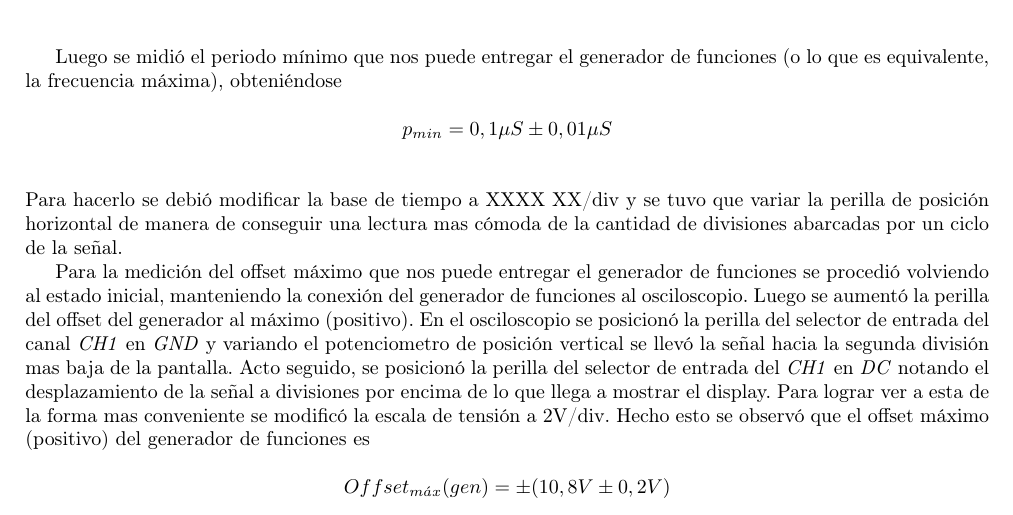
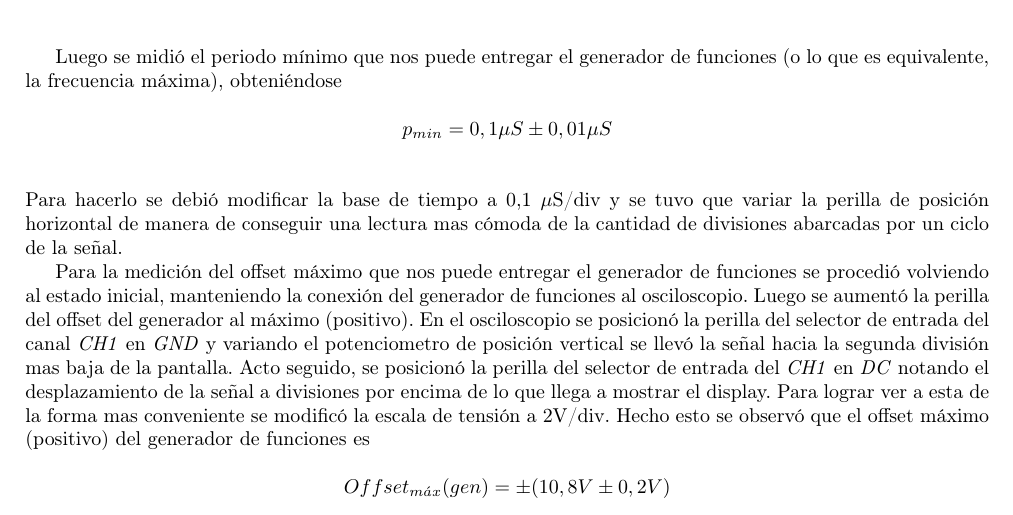
Before and after one commit to federicomrossi/fiuba-6602-laboratorio-grupo1-2012-2c, a LaTeX document (TP3/66.02 - TP3.Grupo.1.tex): part of page 5 of 10, cut so that both start at the same text. Compiled offline with pdfLaTeX.

Commit message:
TP3: Finalizada la versión 1

```diff
--- a/TP3/66.02 - TP3.Grupo.1.tex
+++ b/TP3/66.02 - TP3.Grupo.1.tex
@@ -334,7 +334,7 @@ señal a partir del cual, el sistema de barrido empieza a actuar. Este ajuste no
 \end{equation*}
 \medskip
 
-\noindent Para hacerlo se debió modificar la base de tiempo a XXXX XX/div y se tuvo que variar la perilla de posición horizontal de manera de conseguir una lectura mas cómoda de la cantidad de divisiones abarcadas por un ciclo de la señal.
+\noindent Para hacerlo se debió modificar la base de tiempo a 0,1 $\mu$S/div y se tuvo que variar la perilla de posición horizontal de manera de conseguir una lectura mas cómoda de la cantidad de divisiones abarcadas por un ciclo de la señal.
 	\par
 	Para la medición del offset máximo que nos puede entregar el generador de funciones se procedió volviendo al estado inicial, manteniendo la conexión del generador de funciones al osciloscopio. Luego se aumentó la perilla del offset del generador al máximo (positivo). En el osciloscopio se posicionó la perilla del selector de entrada del canal \textit{CH1} en \textit{GND} y variando el potenciometro de posición vertical se llevó la señal hacia la segunda división mas baja de la pantalla. Acto seguido, se posicionó la perilla del selector de entrada del \textit{CH1} en \textit{DC} notando el desplazamiento de la señal a divisiones por encima de lo que llega a mostrar el display. Para lograr ver a esta de la forma mas conveniente se modificó la escala de tensión a 2V/div. Hecho esto se observó que el offset máximo (positivo) del generador de funciones es
 
```
